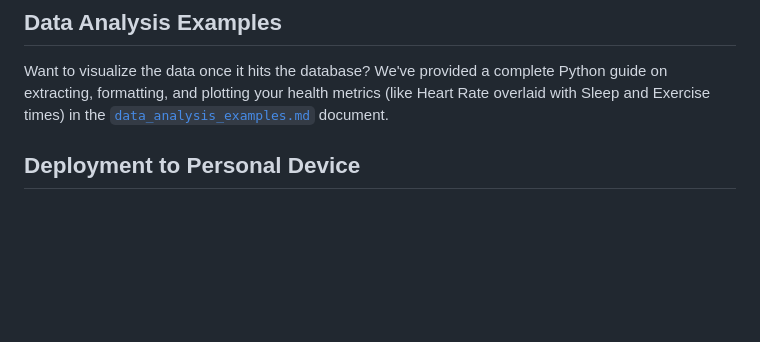
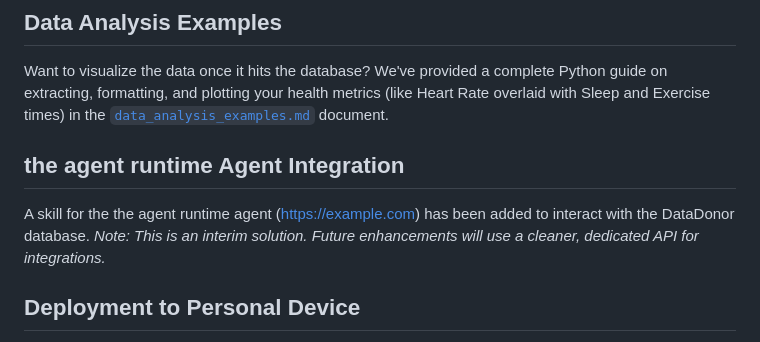
Before and after one commit to tsella/datadonor, a Markdown page: README.md, the part around the change. Rendered like a GitHub page; blank space fills up the shorter version.

Commit message:
Docs: Add note about the agent runtime agent skill integration

```diff
--- a/README.md
+++ b/README.md
@@ -30,6 +30,10 @@ This app requires a backend server to receive the data. See the `server_specific
 
 ## Data Analysis Examples
 Want to visualize the data once it hits the database? We've provided a complete Python guide on extracting, formatting, and plotting your health metrics (like Heart Rate overlaid with Sleep and Exercise times) in the [`data_analysis_examples.md`](data_analysis_examples.md) document.
+
+## the agent runtime Agent Integration
+A skill for the the agent runtime agent ([https://example.com](https://example.com)) has been added to interact with the DataDonor database.
+*Note: This is an interim solution. Future enhancements will use a cleaner, dedicated API for integrations.*
 
 ## Deployment to Personal Device
 To run DataDonor on your personal iPhone, you must build and deploy it directly from Xcode. Please note that Apple requires an Apple Developer account to deploy custom apps that utilize HealthKit entitlements to a physical device.
```
